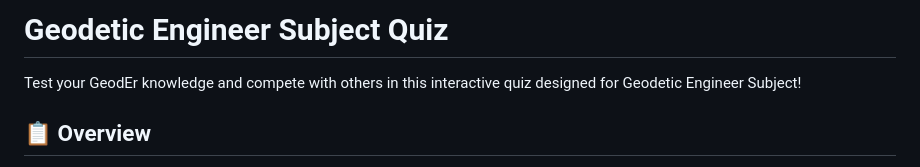
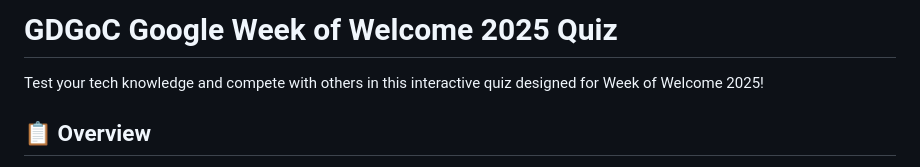
Before and after one commit to riezane/Week-Of-Welcome-2025-Web-Quiz, a Markdown page: README.md, the part around the change. Rendered like a GitHub page.

```diff
--- a/README.md
+++ b/README.md
@@ -1,6 +1,6 @@
-# Geodetic Engineer Subject Quiz
+# GDGoC Google Week of Welcome 2025 Quiz
 
-Test your GeodEr knowledge and compete with others in this interactive quiz designed for Geodetic Engineer Subject!
+Test your tech knowledge and compete with others in this interactive quiz designed for Week of Welcome 2025!
 
 ## 📋 Overview
 
```
